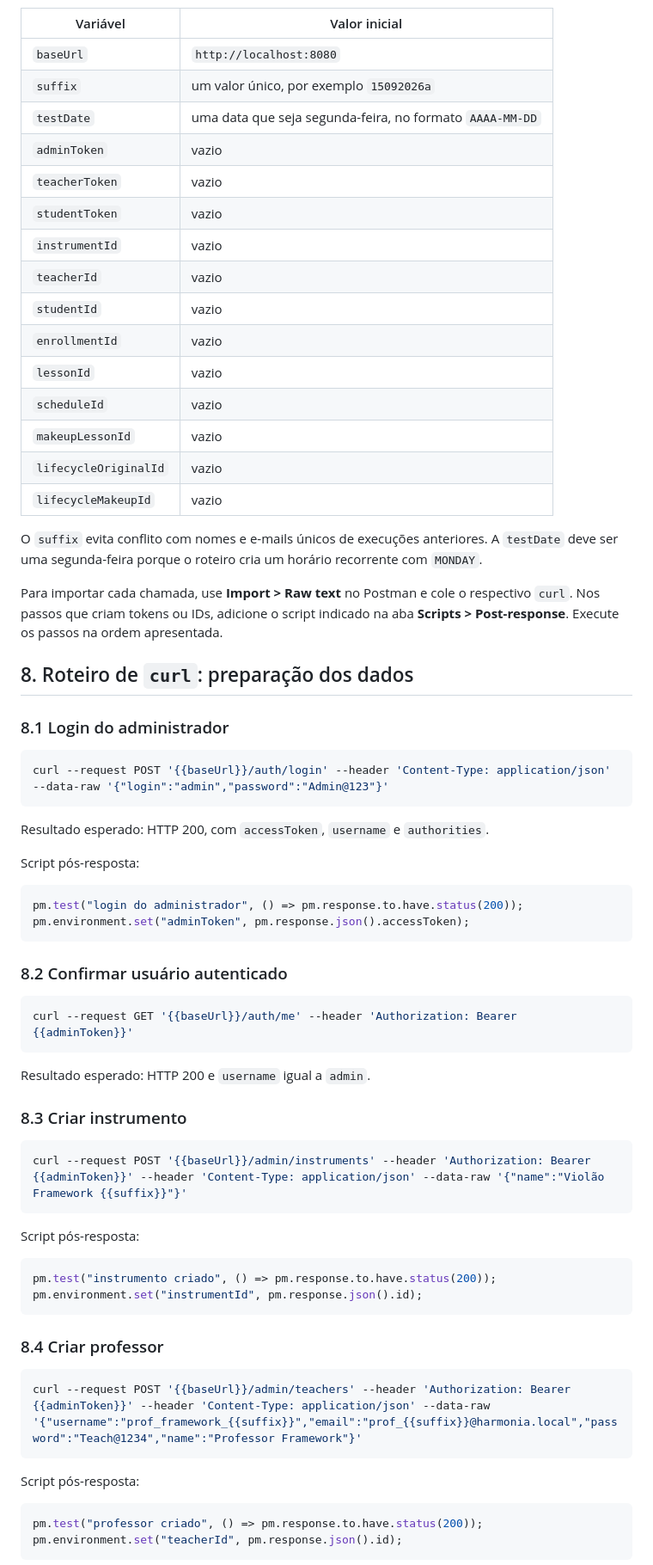
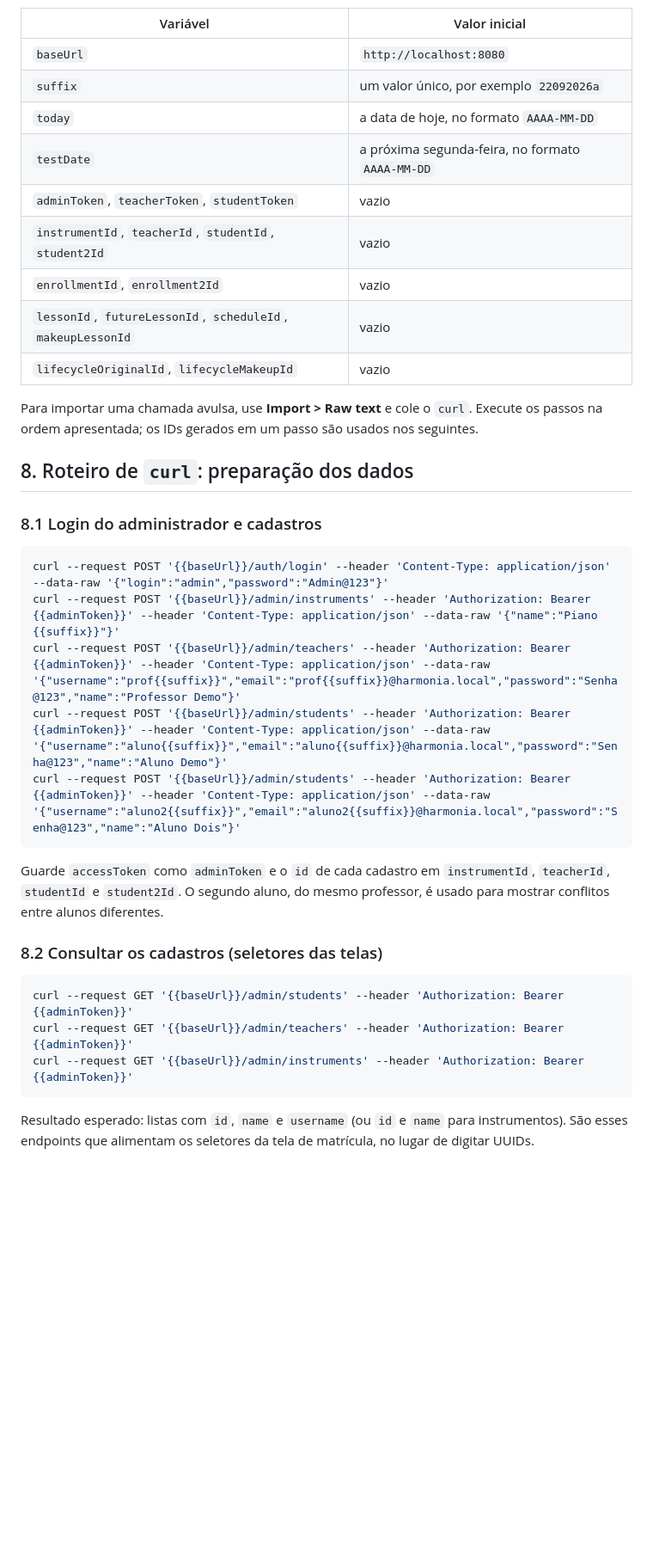
Before and after one commit to AndersonTessaro/tcc, a Markdown page: docs/apresentacao-lesson-core.md, the part around one of its changes. Shown at 86% size. Drawn GitHub-style; blank space fills up the shorter version.

````diff
--- a/docs/apresentacao-lesson-core.md
+++ b/docs/apresentacao-lesson-core.md
@@ -235,73 +269,38 @@ Crie um ambiente chamado `Harmonia local` com as variáveis abaixo:
 | Variável | Valor inicial |
 |---|---|
 | `baseUrl` | `http://localhost:8080` |
-| `suffix` | um valor único, por exemplo `15092026a` |
-| `testDate` | uma data que seja segunda-feira, no formato `AAAA-MM-DD` |
-| `adminToken` | vazio |
-| `teacherToken` | vazio |
-| `studentToken` | vazio |
-| `instrumentId` | vazio |
-| `teacherId` | vazio |
-| `studentId` | vazio |
-| `enrollmentId` | vazio |
-| `lessonId` | vazio |
-| `scheduleId` | vazio |
-| `makeupLessonId` | vazio |
-| `lifecycleOriginalId` | vazio |
-| `lifecycleMakeupId` | vazio |
+| `suffix` | um valor único, por exemplo `22092026a` |
+| `today` | a data de hoje, no formato `AAAA-MM-DD` |
+| `testDate` | a próxima segunda-feira, no formato `AAAA-MM-DD` |
+| `adminToken`, `teacherToken`, `studentToken` | vazio |
+| `instrumentId`, `teacherId`, `studentId`, `student2Id` | vazio |
+| `enrollmentId`, `enrollment2Id` | vazio |
+| `lessonId`, `futureLessonId`, `scheduleId`, `makeupLessonId` | vazio |
+| `lifecycleOriginalId`, `lifecycleMakeupId` | vazio |
 
-O `suffix` evita conflito com nomes e e-mails únicos de execuções anteriores. A `testDate` deve ser uma segunda-feira porque o roteiro cria um horário recorrente com `MONDAY`.
-
-Para importar cada chamada, use **Import > Raw text** no Postman e cole o respectivo `curl`. Nos passos que criam tokens ou IDs, adicione o script indicado na aba **Scripts > Post-response**. Execute os passos na ordem apresentada.
+Para importar uma chamada avulsa, use **Import > Raw text** e cole o `curl`. Execute os passos na ordem apresentada; os IDs gerados em um passo são usados nos seguintes.
 
 ## 8. Roteiro de `curl`: preparação dos dados
 
-### 8.1 Login do administrador
+### 8.1 Login do administrador e cadastros
 
 ```bash
 curl --request POST '{{baseUrl}}/auth/login' --header 'Content-Type: application/json' --data-raw '{"login":"admin","password":"Admin@123"}'
+curl --request POST '{{baseUrl}}/admin/instruments' --header 'Authorization: Bearer {{adminToken}}' --header 'Content-Type: application/json' --data-raw '{"name":"Piano {{suffix}}"}'
+curl --request POST '{{baseUrl}}/admin/teachers' --header 'Authorization: Bearer {{adminToken}}' --header 'Content-Type: application/json' --data-raw '{"username":"prof{{suffix}}","email":"prof{{suffix}}@harmonia.local","password":"Senha@123","name":"Professor Demo"}'
+curl --request POST '{{baseUrl}}/admin/students' --header 'Authorization: Bearer {{adminToken}}' --header 'Content-Type: application/json' --data-raw '{"username":"aluno{{suffix}}","email":"aluno{{suffix}}@harmonia.local","password":"Senha@123","name":"Aluno Demo"}'
+curl --request POST '{{baseUrl}}/admin/students' --header 'Authorization: Bearer {{adminToken}}' --header 'Content-Type: application/json' --data-raw '{"username":"aluno2{{suffix}}","email":"aluno2{{suffix}}@harmonia.local","password":"Senha@123","name":"Aluno Dois"}'
 ```
 
-Resultado esperado: HTTP 200, com `accessToken`, `username` e `authorities`.
+Guarde `accessToken` como `adminToken` e o `id` de cada cadastro em `instrumentId`, `teacherId`, `studentId` e `student2Id`. O segundo aluno, do mesmo professor, é usado para mostrar conflitos entre alunos diferentes.
 
-Script pós-resposta:
+### 8.2 Consultar os cadastros (seletores das telas)
 
-```javascript
-pm.test("login do administrador", () => pm.response.to.have.status(200));
-pm.environment.set("adminToken", pm.response.json().accessToken);
+```bash
+curl --request GET '{{baseUrl}}/admin/students' --header 'Authorization: Bearer {{adminToken}}'
+curl --request GET '{{baseUrl}}/admin/teachers' --header 'Authorization: Bearer {{adminToken}}'
+curl --request GET '{{baseUrl}}/admin/instruments' --header 'Authorization: Bearer {{adminToken}}'
 ```
 
-### 8.2 Confirmar usuário autenticado
+Resultado esperado: listas com `id`, `name` e `username` (ou `id` e `name` para instrumentos). São esses endpoints que alimentam os seletores da tela de matrícula, no lugar de digitar UUIDs.
 
-```bash
-curl --request GET '{{baseUrl}}/auth/me' --header 'Authorization: Bearer {{adminToken}}'
-```
-
-Resultado esperado: HTTP 200 e `username` igual a `admin`.
-
-### 8.3 Criar instrumento
-
-```bash
-curl --request POST '{{baseUrl}}/admin/instruments' --header 'Authorization: Bearer {{adminToken}}' --header 'Content-Type: application/json' --data-raw '{"name":"Violão Framework {{suffix}}"}'
-```
-
-Script pós-resposta:
-
-```javascript
-pm.test("instrumento criado", () => pm.response.to.have.status(200));
-pm.environment.set("instrumentId", pm.response.json().id);
-```
-
-### 8.4 Criar professor
-
-```bash
-curl --request POST '{{baseUrl}}/admin/teachers' --header 'Authorization: Bearer {{adminToken}}' --header 'Content-Type: application/json' --data-raw '{"username":"prof_framework_{{suffix}}","email":"prof_{{suffix}}@harmonia.local","password":"Teach@1234","name":"Professor Framework"}'
-```
-
-Script pós-resposta:
-
-```javascript
-pm.test("professor criado", () => pm.response.to.have.status(200));
-pm.environment.set("teacherId", pm.response.json().id);
-```
-
````
Also changed, not shown: other parts of docs/apresentacao-lesson-core.md (+166 -210 lines), CLAUDE.md (+1 -1 lines).
